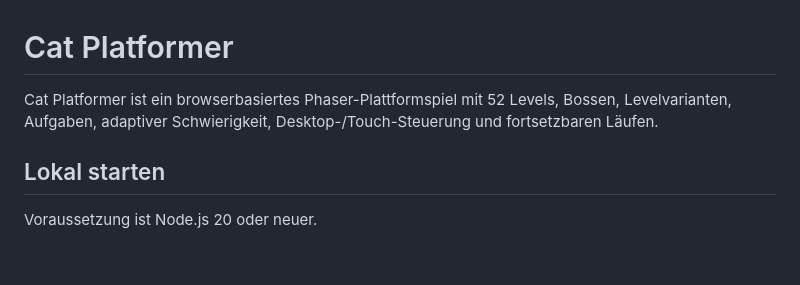
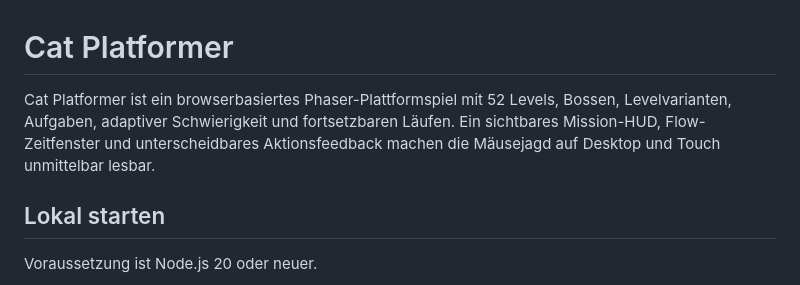
Before and after one commit to tinkeroneo/catnrunduo, a Markdown page: README.md, the part around the change. Rendered like a GitHub page; blank space fills up the shorter version.

```diff
--- a/README.md
+++ b/README.md
@@ -1,6 +1,6 @@
 # Cat Platformer
 
-Cat Platformer ist ein browserbasiertes Phaser-Plattformspiel mit 52 Levels, Bossen, Levelvarianten, Aufgaben, adaptiver Schwierigkeit, Desktop-/Touch-Steuerung und fortsetzbaren Läufen.
+Cat Platformer ist ein browserbasiertes Phaser-Plattformspiel mit 52 Levels, Bossen, Levelvarianten, Aufgaben, adaptiver Schwierigkeit und fortsetzbaren Läufen. Ein sichtbares Mission-HUD, Flow-Zeitfenster und unterscheidbares Aktionsfeedback machen die Mäusejagd auf Desktop und Touch unmittelbar lesbar.
 
 ## Lokal starten
 
```
Also changed, not shown: AUDIT.md (+27 -18 lines), docs/PRODUCT-ROADMAP.md (+3 -3 lines), docs/audit/product-desktop.png (added), docs/audit/product-mobile.png (added).
